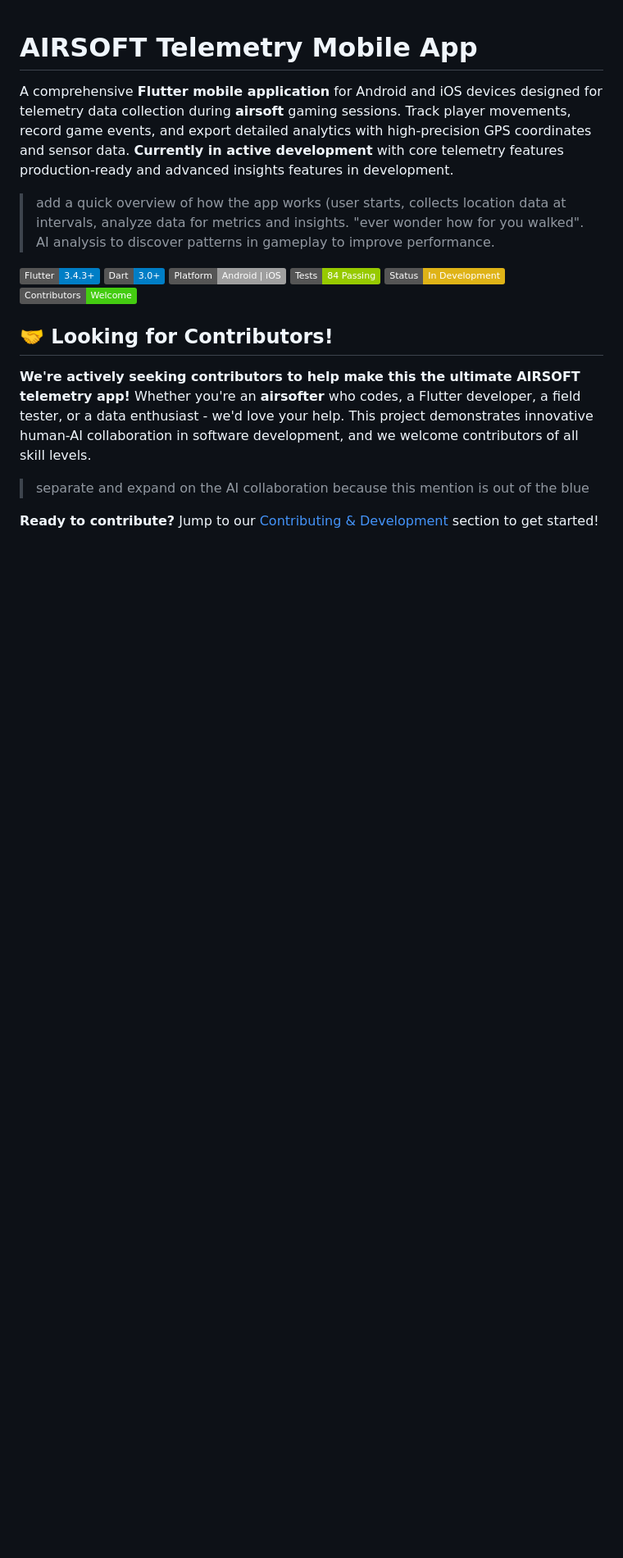
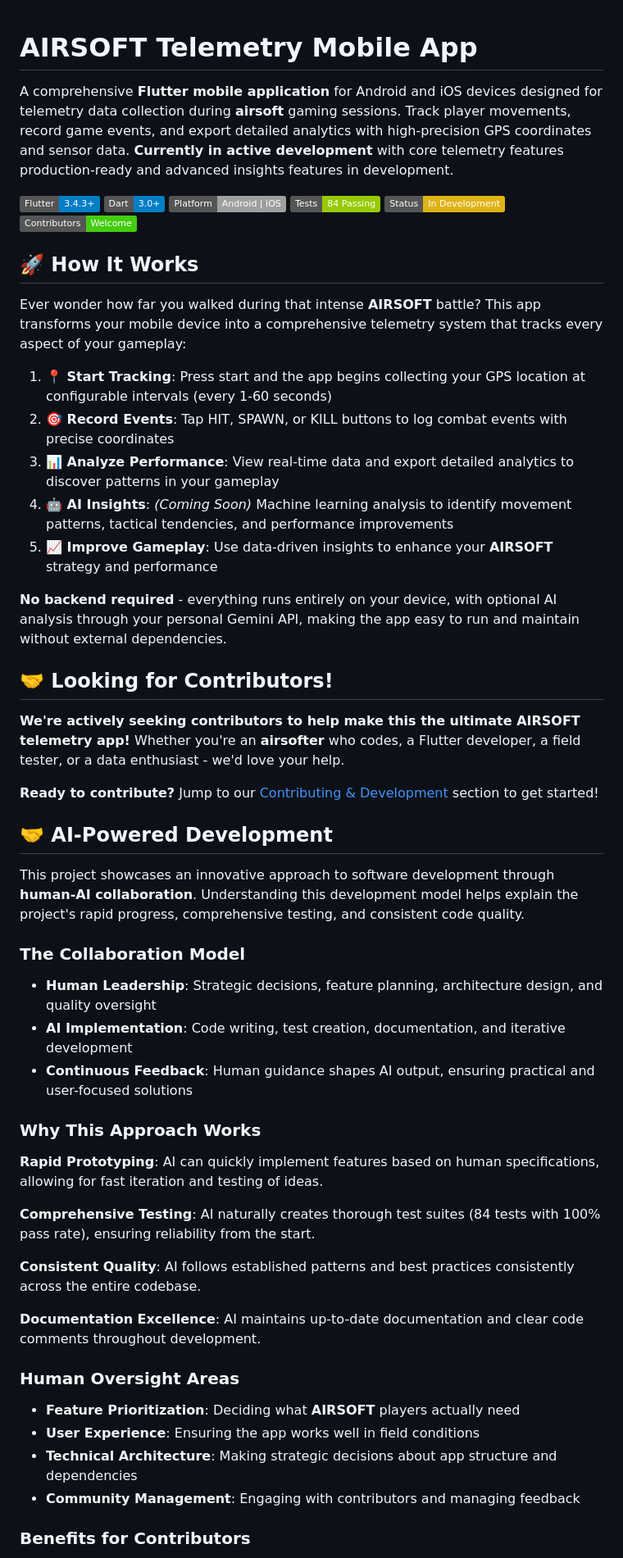
Before and after one commit to xmbn/Airsoft-Telemetry, a Markdown page: README.md, the part around one of its changes. Shown at 82% size. Drawn GitHub-style; badges without logos; blank space fills up the shorter version.

Commit message:
Implement major README.md improvements - remove achievements, create user guide, add AI collaboration section
Co-authored-by: xmbn <55933762+xmbn@users.noreply.github.com>

```diff
--- a/README.md
+++ b/README.md
@@ -1,9 +1,6 @@
 # **AIRSOFT** Telemetry Mobile App
 
 A comprehensive **Flutter mobile application** for Android and iOS devices designed for telemetry data collection during **airsoft** gaming sessions. Track player movements, record game events, and export detailed analytics with high-precision GPS coordinates and sensor data. **Currently in active development** with core telemetry features production-ready and advanced insights features in development.
-
-> add a quick overview of how the app works (user starts, collects location data at intervals, analyze data for metrics and insights. "ever wonder how for you walked". AI analysis to discover patterns in gameplay to improve performance.
-
 
 ![Flutter](https://img.shields.io/badge/Flutter-3.4.3+-blue.svg)
 ![Dart](https://img.shields.io/badge/Dart-3.0+-blue.svg)
@@ -12,10 +9,50 @@ A comprehensive **Flutter mobile application** for Android and iOS devices desig
 ![Status](https://img.shields.io/badge/Status-In%20Development-yellow.svg)
 ![Contributors](https://img.shields.io/badge/Contributors-Welcome-brightgreen.svg)
 
+## 🚀 **How It Works**
+
+Ever wonder how far you walked during that intense **AIRSOFT** battle? This app transforms your mobile device into a comprehensive telemetry system that tracks every aspect of your gameplay:
+
+1. **📍 Start Tracking**: Press start and the app begins collecting your GPS location at configurable intervals (every 1-60 seconds)
+2. **🎯 Record Events**: Tap HIT, SPAWN, or KILL buttons to log combat events with precise coordinates
+3. **📊 Analyze Performance**: View real-time data and export detailed analytics to discover patterns in your gameplay
+4. **🤖 AI Insights**: *(Coming Soon)* Machine learning analysis to identify movement patterns, tactical tendencies, and performance improvements
+5. **📈 Improve Gameplay**: Use data-driven insights to enhance your **AIRSOFT** strategy and performance
+
+**No backend required** - everything runs entirely on your device, with optional AI analysis through your personal Gemini API, making the app easy to run and maintain without external dependencies.
+
 ## 🤝 **Looking for Contributors!**
 
-**We're actively seeking contributors to help make this the ultimate AIRSOFT telemetry app!** Whether you're an **airsofter** who codes, a Flutter developer, a field tester, or a data enthusiast - we'd love your help. This project demonstrates innovative human-AI collaboration in software development, and we welcome contributors of all skill levels.
+**We're actively seeking contributors to help make this the ultimate AIRSOFT telemetry app!** Whether you're an **airsofter** who codes, a Flutter developer, a field tester, or a data enthusiast - we'd love your help.
 
-> separate and expand on the AI collaboration because this mention is out of the blue
+**Ready to contribute?** Jump to our [Contributing & Development](#🤝-contributing--development) section to get started!
 
-**Ready to contribute?** Jump to our [Contributing & Development](#-contributing--development) section to get started!
+## 🤝 **AI-Powered Development**
+
+This project showcases an innovative approach to software development through **human-AI collaboration**. Understanding this development model helps explain the project's rapid progress, comprehensive testing, and consistent code quality.
+
+### **The Collaboration Model**
+
+- **Human Leadership**: Strategic decisions, feature planning, architecture design, and quality oversight
+- **AI Implementation**: Code writing, test creation, documentation, and iterative development
+- **Continuous Feedback**: Human guidance shapes AI output, ensuring practical and user-focused solutions
+
+### **Why This Approach Works**
+
+**Rapid Prototyping**: AI can quickly implement features based on human specifications, allowing for fast iteration and testing of ideas.
+
+**Comprehensive Testing**: AI naturally creates thorough test suites (84 tests with 100% pass rate), ensuring reliability from the start.
+
+**Consistent Quality**: AI follows established patterns and best practices consistently across the entire codebase.
+
+**Documentation Excellence**: AI maintains up-to-date documentation and clear code comments throughout development.
+
+### **Human Oversight Areas**
+
+- **Feature Prioritization**: Deciding what **AIRSOFT** players actually need
+- **User Experience**: Ensuring the app works well in field conditions
+- **Technical Architecture**: Making strategic decisions about app structure and dependencies
+- **Community Management**: Engaging with contributors and managing feedback
+
+### **Benefits for Contributors**
+
```
Also changed, not shown: other parts of README.md (+16 -59 lines), docs/user-guide.md (added, +106 -0 lines).
